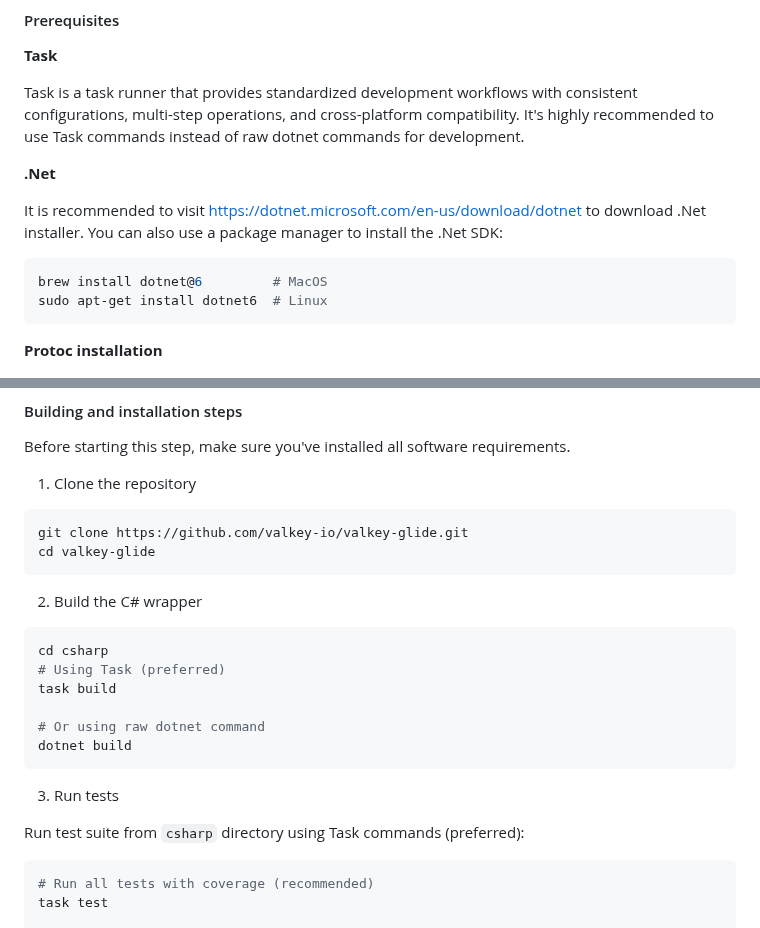
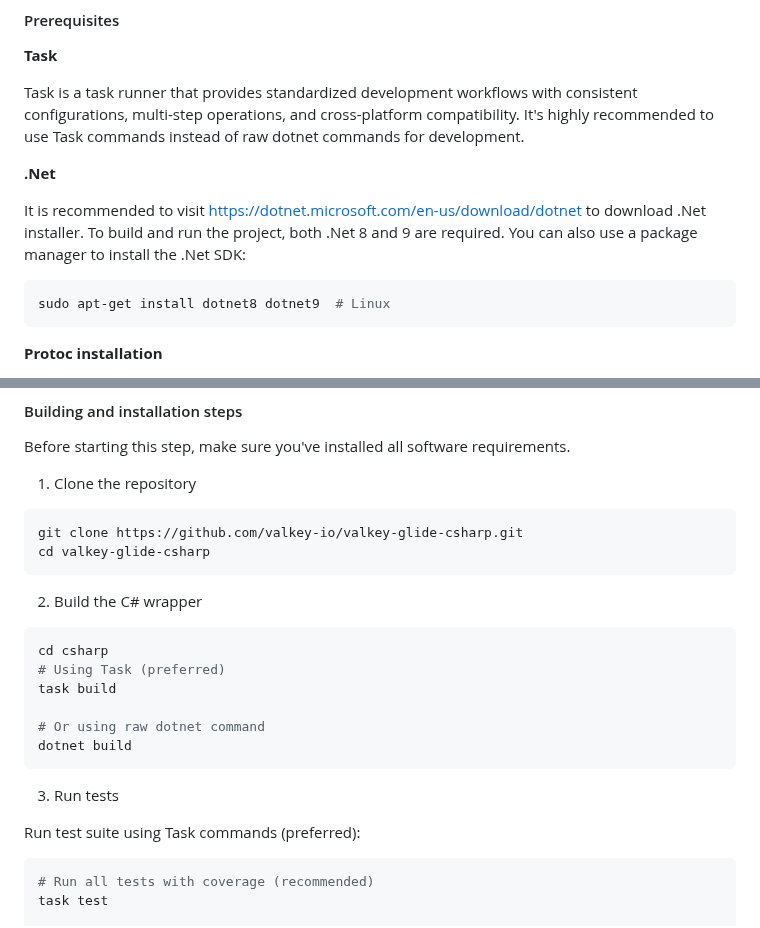
Before and after one commit to valkey-io/valkey-glide-csharp, a Markdown page: DEVELOPER.md, 2 parts joined by grey strips. Rendered like a GitHub page.

Commit message:
Update developer md (#66)
Signed-off-by: Alex Rehnby-Martin <alex.rehnby-martin@improving.com>
Co-authored-by: Joseph Brinkman <joe.brinkman@improving.com>

````diff
--- a/DEVELOPER.md
+++ b/DEVELOPER.md
@@ -73,12 +73,11 @@ Task is a task runner that provides standardized development workflows with cons
 
 **.Net**
 
-It is recommended to visit <https://dotnet.microsoft.com/en-us/download/dotnet> to download .Net installer.
+It is recommended to visit <https://dotnet.microsoft.com/en-us/download/dotnet> to download .Net installer. To build and run the project, both .Net 8 and 9 are required.
 You can also use a package manager to install the .Net SDK:
 
 ```bash
-brew install dotnet@6         # MacOS
-sudo apt-get install dotnet6  # Linux
+sudo apt-get install dotnet8 dotnet9  # Linux
 ```
 
 **Protoc installation**
@@ -119,8 +118,8 @@ Before starting this step, make sure you've installed all software requirements.
 1. Clone the repository
 
 ```bash
-git clone https://github.com/valkey-io/valkey-glide.git
-cd valkey-glide
+git clone https://github.com/valkey-io/valkey-glide-csharp.git
+cd valkey-glide-csharp
 ```
 
 2. Build the C# wrapper
@@ -136,7 +135,8 @@ dotnet build
 
 3. Run tests
 
-Run test suite from `csharp` directory using Task commands (preferred):
+
+Run test suite using Task commands (preferred):
 
 ```bash
 # Run all tests with coverage (recommended)
````
